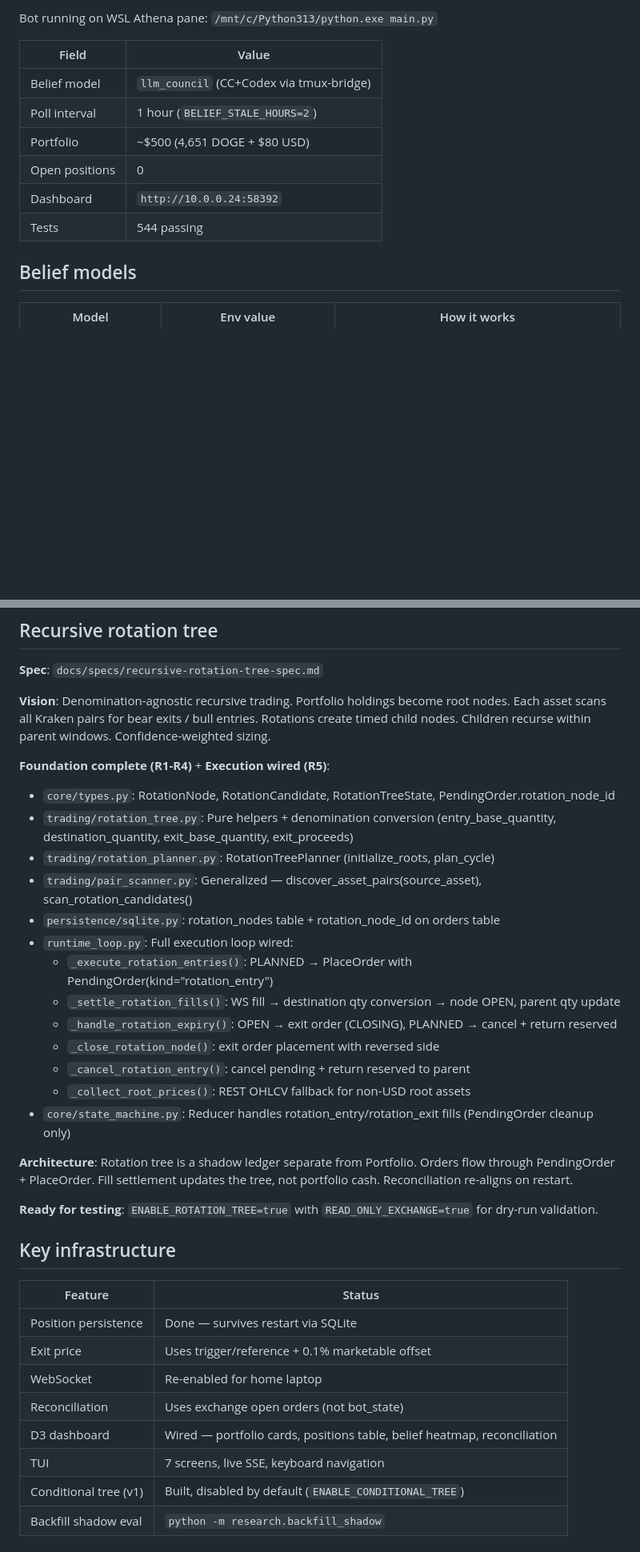
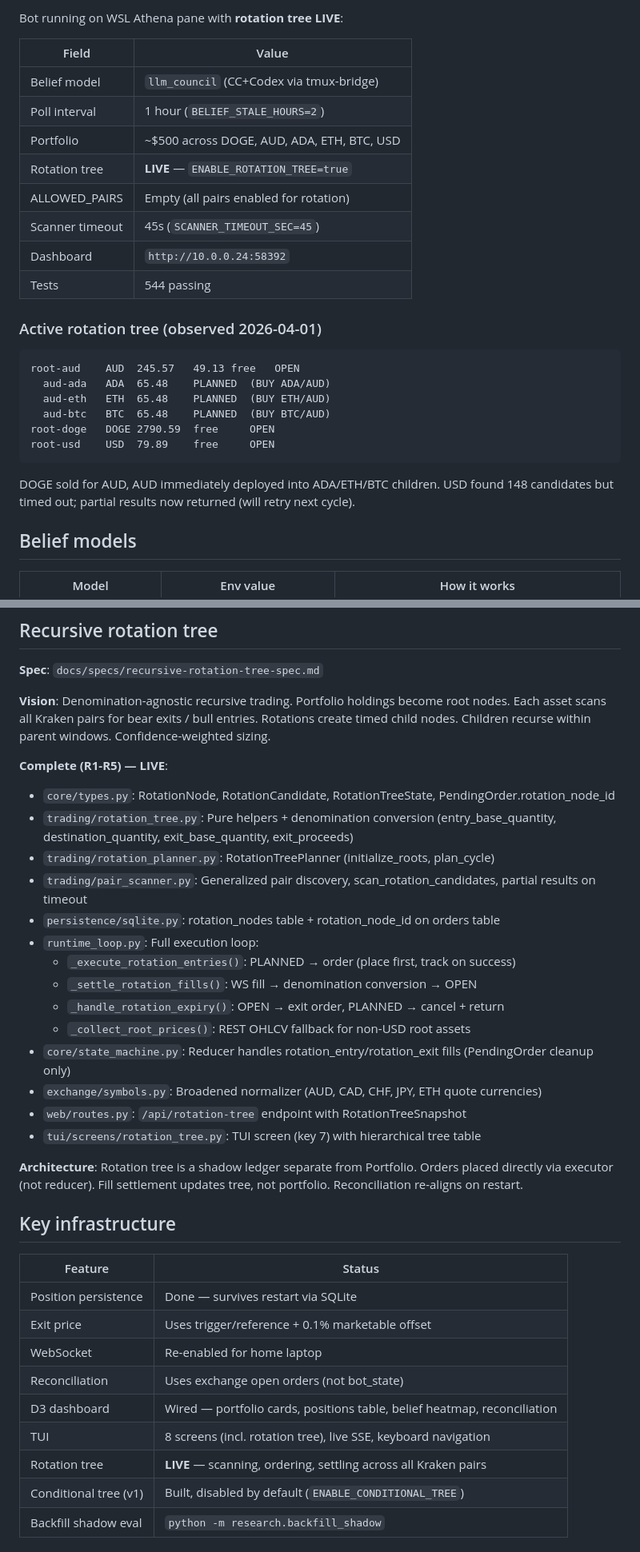
Before and after one commit to robjohncolson/kraken-bot-v4, a Markdown page: CONTINUATION_PROMPT.md, 2 parts joined by grey strips. Shown at 80% size. Drawn GitHub-style; blank space fills up the shorter version.

Commit message:
docs: update continuation prompt — rotation tree LIVE
Tree deployed and executing: DOGE→AUD→(ADA,ETH,BTC) rotations
observed. Symbol normalizer broadened, scanner returns partial
results on timeout. TUI screen 7 shows live tree hierarchy.

Co-Authored-By: Claude Opus 4.6 (1M context) <noreply@anthropic.com>

````diff
--- a/CONTINUATION_PROMPT.md
+++ b/CONTINUATION_PROMPT.md
@@ -15,14 +15,30 @@
 
-Bot running on WSL Athena pane: `/mnt/c/Python313/python.exe main.py`
+Bot running on WSL Athena pane with **rotation tree LIVE**:
 
 | Field | Value |
 |-------|-------|
 | Belief model | `llm_council` (CC+Codex via tmux-bridge) |
 | Poll interval | 1 hour (`BELIEF_STALE_HOURS=2`) |
-| Portfolio | ~$500 (4,651 DOGE + $80 USD) |
-| Open positions | 0 |
+| Portfolio | ~$500 across DOGE, AUD, ADA, ETH, BTC, USD |
+| Rotation tree | **LIVE** — `ENABLE_ROTATION_TREE=true` |
+| ALLOWED_PAIRS | Empty (all pairs enabled for rotation) |
+| Scanner timeout | 45s (`SCANNER_TIMEOUT_SEC=45`) |
 | Dashboard | `http://10.0.0.24:58392` |
 | Tests | 544 passing |
+
+### Active rotation tree (observed 2026-04-01)
+
+```
+root-aud    AUD  245.57   49.13 free   OPEN
+  aud-ada   ADA  65.48    PLANNED  (BUY ADA/AUD)
+  aud-eth   ETH  65.48    PLANNED  (BUY ETH/AUD)
+  aud-btc   BTC  65.48    PLANNED  (BUY BTC/AUD)
+root-doge   DOGE 2790.59  free     OPEN
+root-usd    USD  79.89    free     OPEN
+```
+
+DOGE sold for AUD, AUD immediately deployed into ADA/ETH/BTC children.
+USD found 148 candidates but timed out; partial results now returned (will retry next cycle).
 
 ## Belief models
 
@@ -51,24 +67,23 @@ Backfill validation: +4,862 bps, 55.1% accuracy, 100% coverage, all rollout gate
 
 **Vision**: Denomination-agnostic recursive trading. Portfolio holdings become root nodes. Each asset scans all Kraken pairs for bear exits / bull entries. Rotations create timed child nodes. Children recurse within parent windows. Confidence-weighted sizing.
 
-**Foundation complete (R1-R4)** + **Execution wired (R5)**:
+**Complete (R1-R5) — LIVE**:
 - `core/types.py`: RotationNode, RotationCandidate, RotationTreeState, PendingOrder.rotation_node_id
 - `trading/rotation_tree.py`: Pure helpers + denomination conversion (entry_base_quantity, destination_quantity, exit_base_quantity, exit_proceeds)
 - `trading/rotation_planner.py`: RotationTreePlanner (initialize_roots, plan_cycle)
-- `trading/pair_scanner.py`: Generalized — discover_asset_pairs(source_asset), scan_rotation_candidates()
+- `trading/pair_scanner.py`: Generalized pair discovery, scan_rotation_candidates, partial results on timeout
 - `persistence/sqlite.py`: rotation_nodes table + rotation_node_id on orders table
-- `runtime_loop.py`: Full execution loop wired:
-  - `_execute_rotation_entries()`: PLANNED → PlaceOrder with PendingOrder(kind="rotation_entry")
-  - `_settle_rotation_fills()`: WS fill → destination qty conversion → node OPEN, parent qty update
-  - `_handle_rotation_expiry()`: OPEN → exit order (CLOSING), PLANNED → cancel + return reserved
-  - `_close_rotation_node()`: exit order placement with reversed side
-  - `_cancel_rotation_entry()`: cancel pending + return reserved to parent
+- `runtime_loop.py`: Full execution loop:
+  - `_execute_rotation_entries()`: PLANNED → order (place first, track on success)
+  - `_settle_rotation_fills()`: WS fill → denomination conversion → OPEN
+  - `_handle_rotation_expiry()`: OPEN → exit order, PLANNED → cancel + return
   - `_collect_root_prices()`: REST OHLCV fallback for non-USD root assets
 - `core/state_machine.py`: Reducer handles rotation_entry/rotation_exit fills (PendingOrder cleanup only)
+- `exchange/symbols.py`: Broadened normalizer (AUD, CAD, CHF, JPY, ETH quote currencies)
+- `web/routes.py`: `/api/rotation-tree` endpoint with RotationTreeSnapshot
+- `tui/screens/rotation_tree.py`: TUI screen (key 7) with hierarchical tree table
 
-**Architecture**: Rotation tree is a shadow ledger separate from Portfolio. Orders flow through PendingOrder + PlaceOrder. Fill settlement updates the tree, not portfolio cash. Reconciliation re-aligns on restart.
-
-**Ready for testing**: `ENABLE_ROTATION_TREE=true` with `READ_ONLY_EXCHANGE=true` for dry-run validation.
+**Architecture**: Rotation tree is a shadow ledger separate from Portfolio. Orders placed directly via executor (not reducer). Fill settlement updates tree, not portfolio. Reconciliation re-aligns on restart.
 
 ## Key infrastructure
 
@@ -79,7 +94,8 @@ Backfill validation: +4,862 bps, 55.1% accuracy, 100% coverage, all rollout gate
 | WebSocket | Re-enabled for home laptop |
 | Reconciliation | Uses exchange open orders (not bot_state) |
 | D3 dashboard | Wired — portfolio cards, positions table, belief heatmap, reconciliation |
-| TUI | 7 screens, live SSE, keyboard navigation |
+| TUI | 8 screens (incl. rotation tree), live SSE, keyboard navigation |
+| Rotation tree | **LIVE** — scanning, ordering, settling across all Kraken pairs |
 | Conditional tree (v1) | Built, disabled by default (`ENABLE_CONDITIONAL_TREE`) |
 | Backfill shadow eval | `python -m research.backfill_shadow` |
 
````
Also changed, not shown: other parts of CONTINUATION_PROMPT.md (+15 -12 lines).
